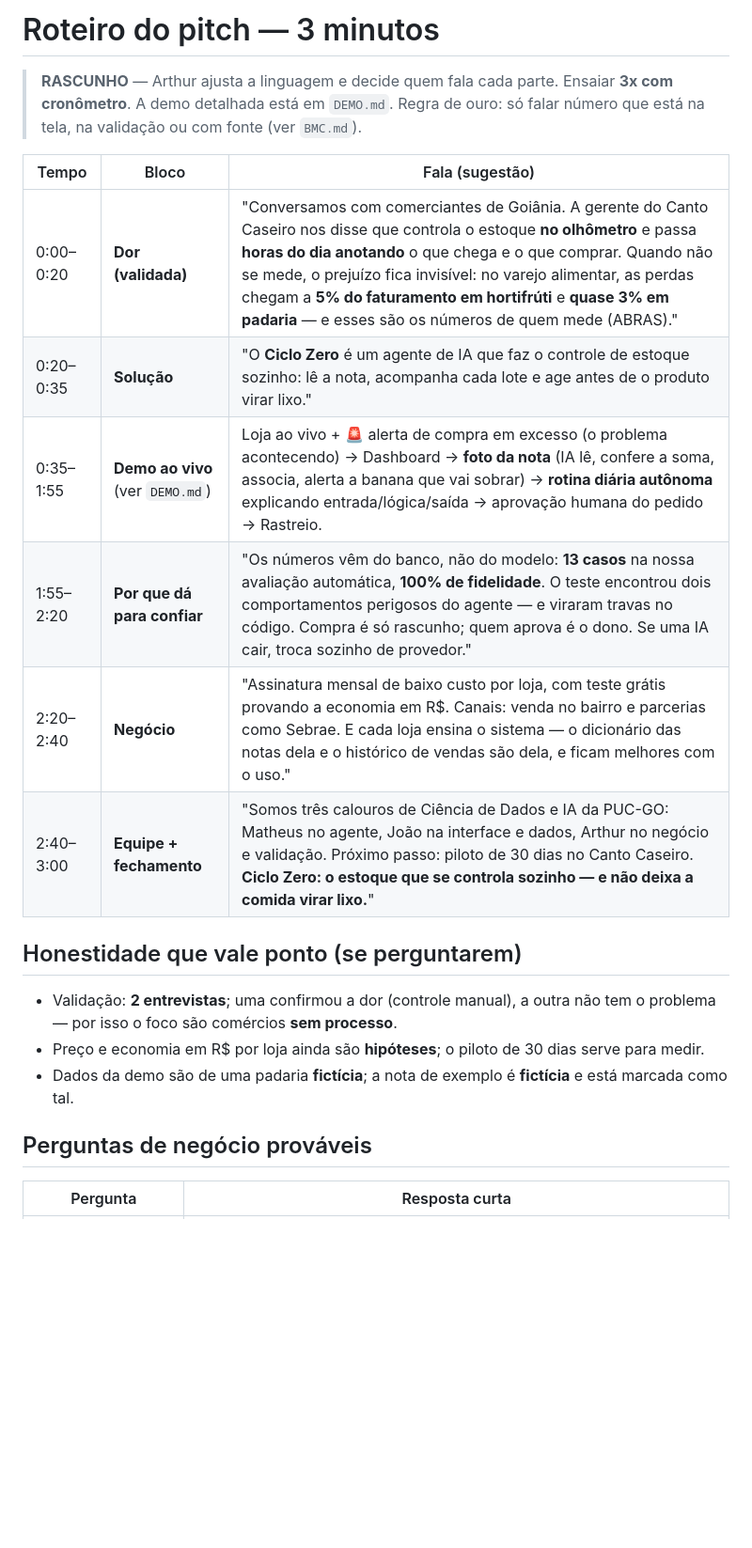
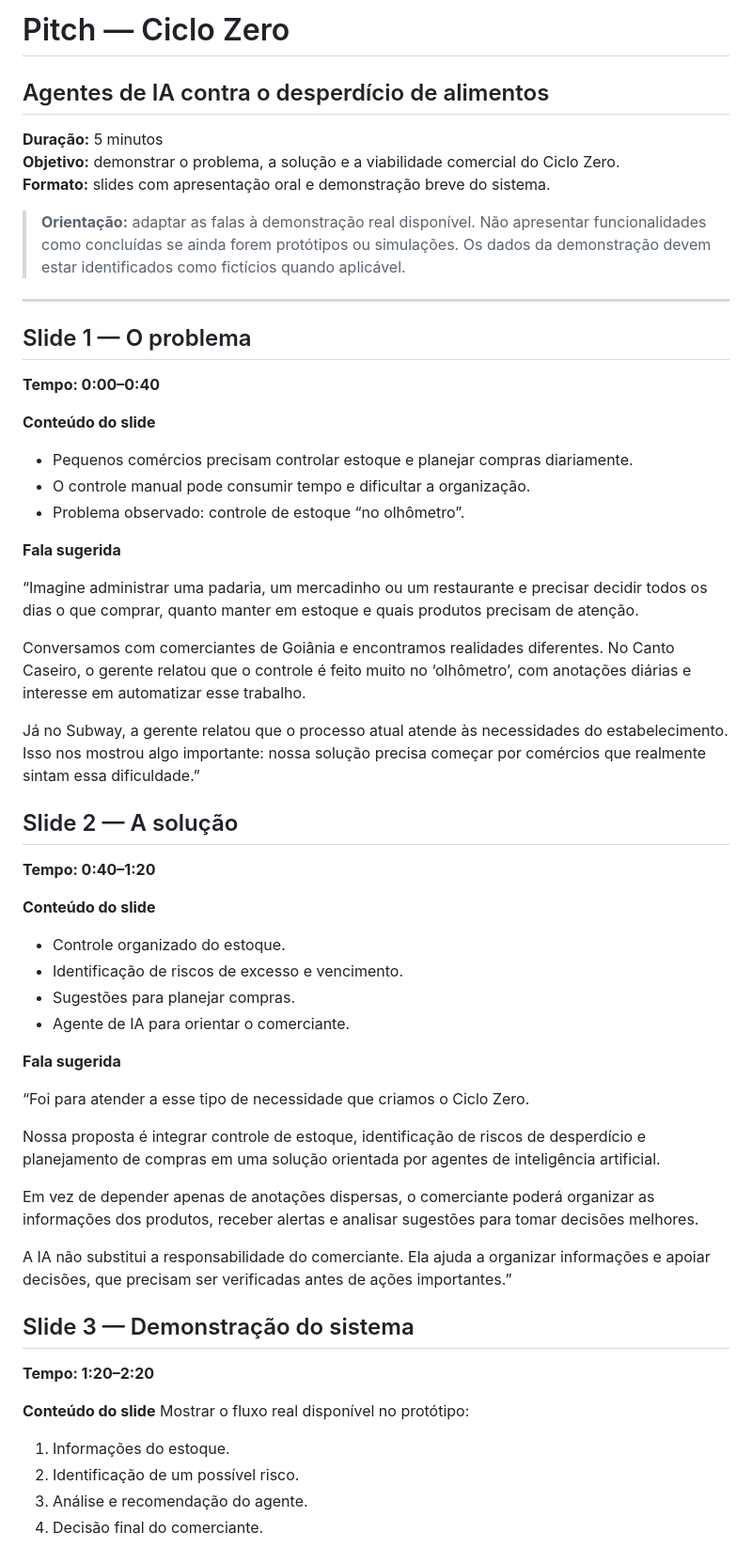
Before and after one commit to arthurarroyo101-lgtm/Ciclo-zero, a Markdown page: docs/PITCH.md, the part around one of its changes. Shown at 94% size. GitHub-like rendering; blank space fills up the shorter version.

Commit message:
docs: revise pitch for five-minute business viability presentation

```diff
--- a/docs/PITCH.md
+++ b/docs/PITCH.md
@@ -1,21 +1,56 @@
-# Roteiro do pitch — 3 minutos
+# Pitch — Ciclo Zero
+## Agentes de IA contra o desperdício de alimentos
 
-> **RASCUNHO** — Arthur ajusta a linguagem e decide quem fala cada parte. Ensaiar **3x com cronômetro**. A demo detalhada está em `DEMO.md`.
-> Regra de ouro: só falar número que está na tela, na validação ou com fonte (ver `BMC.md`).
+**Duração:** 5 minutos
+**Objetivo:** demonstrar o problema, a solução e a viabilidade comercial do Ciclo Zero.
+**Formato:** slides com apresentação oral e demonstração breve do sistema.
 
-| Tempo | Bloco | Fala (sugestão) |
-|---|---|---|
-| 0:00–0:20 | **Dor (validada)** | "Conversamos com comerciantes de Goiânia. A gerente do Canto Caseiro nos disse que controla o estoque **no olhômetro** e passa **horas do dia anotando** o que chega e o que comprar. Quando não se mede, o prejuízo fica invisível: no varejo alimentar, as perdas chegam a **5% do faturamento em hortifrúti** e **quase 3% em padaria** — e esses são os números de quem mede (ABRAS)." |
-| 0:20–0:35 | **Solução** | "O **Ciclo Zero** é um agente de IA que faz o controle de estoque sozinho: lê a nota, acompanha cada lote e age antes de o produto virar lixo." |
-| 0:35–1:55 | **Demo ao vivo** (ver `DEMO.md`) | Loja ao vivo + 🚨 alerta de compra em excesso (o problema acontecendo) → Dashboard → **foto da nota** (IA lê, confere a soma, associa, alerta a banana que vai sobrar) → **rotina diária autônoma** explicando entrada/lógica/saída → aprovação humana do pedido → Rastreio. |
-| 1:55–2:20 | **Por que dá para confiar** | "Os números vêm do banco, não do modelo: **13 casos** na nossa avaliação automática, **100% de fidelidade**. O teste encontrou dois comportamentos perigosos do agente — e viraram travas no código. Compra é só rascunho; quem aprova é o dono. Se uma IA cair, troca sozinho de provedor." |
-| 2:20–2:40 | **Negócio** | "Assinatura mensal de baixo custo por loja, com teste grátis provando a economia em R$. Canais: venda no bairro e parcerias como Sebrae. E cada loja ensina o sistema — o dicionário das notas dela e o histórico de vendas são dela, e ficam melhores com o uso." |
-| 2:40–3:00 | **Equipe + fechamento** | "Somos três calouros de Ciência de Dados e IA da PUC-GO: Matheus no agente, João na interface e dados, Arthur no negócio e validação. Próximo passo: piloto de 30 dias no Canto Caseiro. **Ciclo Zero: o estoque que se controla sozinho — e não deixa a comida virar lixo.**" |
+> **Orientação:** adaptar as falas à demonstração real disponível. Não apresentar funcionalidades como concluídas se ainda forem protótipos ou simulações. Os dados da demonstração devem estar identificados como fictícios quando aplicável.
 
-## Honestidade que vale ponto (se perguntarem)
-- Validação: **2 entrevistas**; uma confirmou a dor (controle manual), a outra não tem o problema — por isso o foco são comércios **sem processo**.
-- Preço e economia em R$ por loja ainda são **hipóteses**; o piloto de 30 dias serve para medir.
-- Dados da demo são de uma padaria **fictícia**; a nota de exemplo é **fictícia** e está marcada como tal.
+---
 
-## Perguntas de negócio prováveis
-| Pergunta | Resposta curta |
+## Slide 1 — O problema
+**Tempo: 0:00–0:40**
+
+**Conteúdo do slide**
+- Pequenos comércios precisam controlar estoque e planejar compras diariamente.
+- O controle manual pode consumir tempo e dificultar a organização.
+- Problema observado: controle de estoque “no olhômetro”.
+
+**Fala sugerida**
+
+“Imagine administrar uma padaria, um mercadinho ou um restaurante e precisar decidir todos os dias o que comprar, quanto manter em estoque e quais produtos precisam de atenção.
+
+Conversamos com comerciantes de Goiânia e encontramos realidades diferentes. No Canto Caseiro, o gerente relatou que o controle é feito muito no ‘olhômetro’, com anotações diárias e interesse em automatizar esse trabalho.
+
+Já no Subway, a gerente relatou que o processo atual atende às necessidades do estabelecimento. Isso nos mostrou algo importante: nossa solução precisa começar por comércios que realmente sintam essa dificuldade.”
+
+## Slide 2 — A solução
+**Tempo: 0:40–1:20**
+
+**Conteúdo do slide**
+- Controle organizado do estoque.
+- Identificação de riscos de excesso e vencimento.
+- Sugestões para planejar compras.
+- Agente de IA para orientar o comerciante.
+
+**Fala sugerida**
+
+“Foi para atender a esse tipo de necessidade que criamos o Ciclo Zero.
+
+Nossa proposta é integrar controle de estoque, identificação de riscos de desperdício e planejamento de compras em uma solução orientada por agentes de inteligência artificial.
+
+Em vez de depender apenas de anotações dispersas, o comerciante poderá organizar as informações dos produtos, receber alertas e analisar sugestões para tomar decisões melhores.
+
+A IA não substitui a responsabilidade do comerciante. Ela ajuda a organizar informações e apoiar decisões, que precisam ser verificadas antes de ações importantes.”
+
+## Slide 3 — Demonstração do sistema
+**Tempo: 1:20–2:20**
+
+**Conteúdo do slide**
+Mostrar o fluxo real disponível no protótipo:
+1. Informações do estoque.
+2. Identificação de um possível risco.
+3. Análise e recomendação do agente.
+4. Decisão final do comerciante.
+
```
Also changed, not shown: other parts of docs/PITCH.md (+102 -6 lines).
